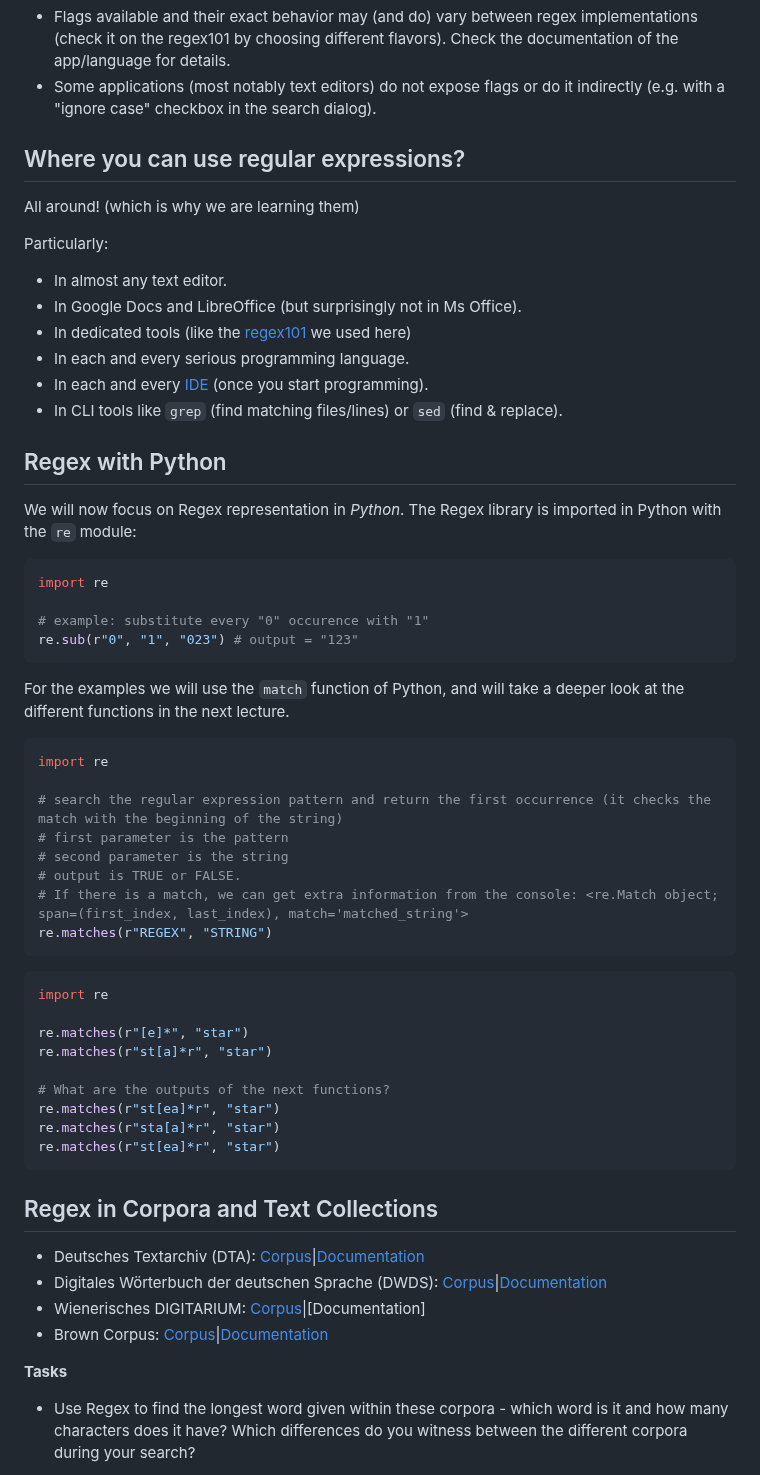
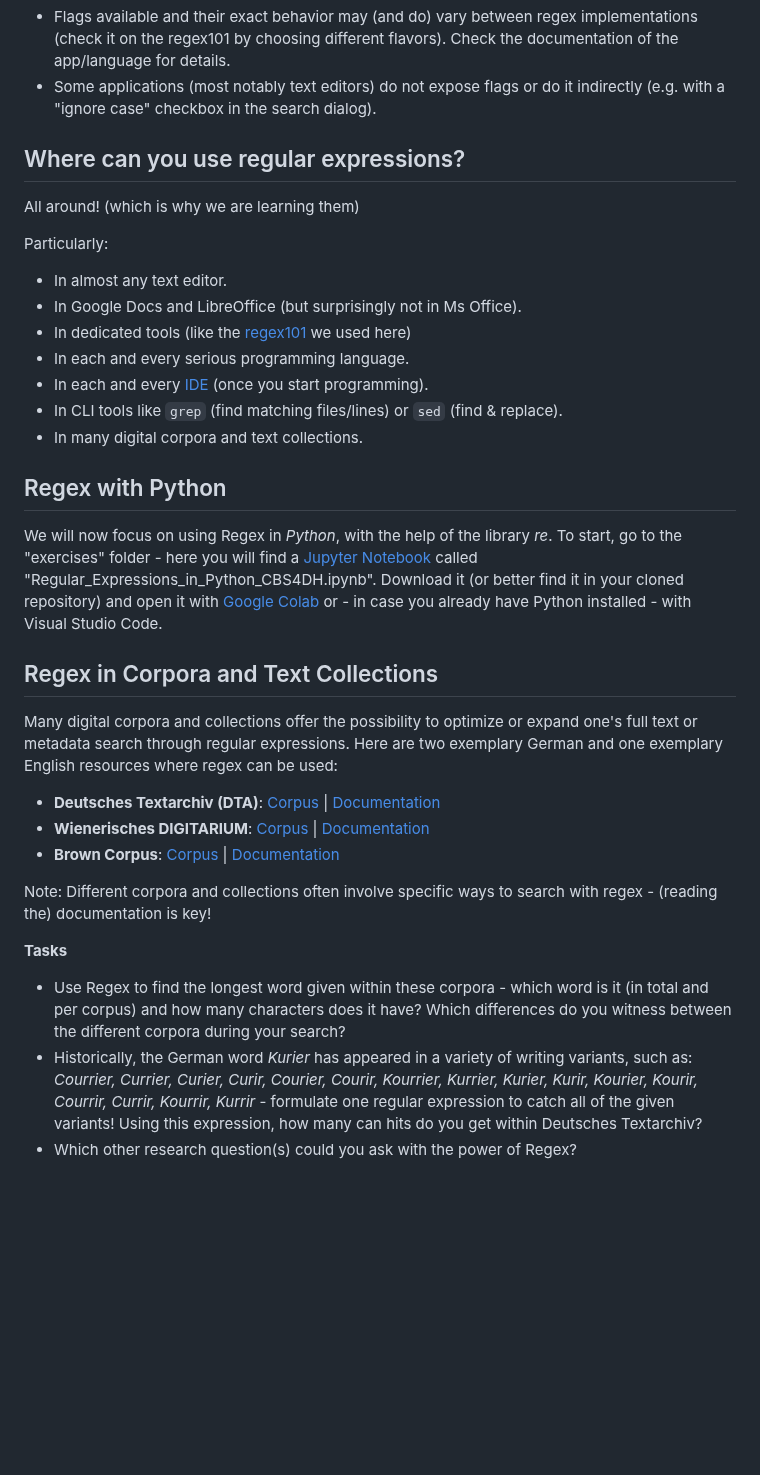
Before and after one commit to acdh-oeaw/Teaching_CBS4DH, a Markdown page: lectures/regex_2.md, the part around one of its changes. GitHub-like rendering; blank space fills up the shorter version.

Commit message:
Update regex_2.md
- more details and tasks added for regex in digital corpora and text collections
- changed regex in python (lesson now directly in jupyter notebook)

````diff
--- a/lectures/regex_2.md
+++ b/lectures/regex_2.md
@@ -100,7 +100,7 @@ To enable some more flexibility or specification during the search for the patte
 - Flags available and their exact behavior may (and do) vary between regex implementations (check it on the regex101 by choosing different flavors). Check the documentation of the app/language for details.
 - Some applications (most notably text editors) do not expose flags or do it indirectly (e.g. with a "ignore case" checkbox in the search dialog).
 
-## Where you can use regular expressions?
+## Where can you use regular expressions?
 
 All around! (which is why we are learning them)
 
@@ -112,56 +112,31 @@ Particularly:
 - In each and every serious programming language.
 - In each and every [IDE](https://en.wikipedia.org/wiki/Integrated_development_environment) (once you start programming).
 - In CLI tools like `grep` (find matching files/lines) or `sed` (find & replace).
+- In many digital corpora and text collections.
 
 ## Regex with Python
 
-We will now focus on Regex representation in _Python_. The Regex library is imported in Python with the `re` module:
-
-```Python
-import re
-
-# example: substitute every "0" occurence with "1"
-re.sub(r"0", "1", "023") # output = "123"
-```
-
-For the examples we will use the `match` function of Python, and will take a deeper look at the different functions in the next lecture.
-
-```Python
-import re
-
-# search the regular expression pattern and return the first occurrence (it checks the match with the beginning of the string)
-# first parameter is the pattern
-# second parameter is the string
-# output is TRUE or FALSE.
-# If there is a match, we can get extra information from the console: <re.Match object; span=(first_index, last_index), match='matched_string'>
-re.matches(r"REGEX", "STRING")
-```
-
-```Python
-import re
-
-re.matches(r"[e]*", "star")
-re.matches(r"st[a]*r", "star")
-
-# What are the outputs of the next functions?
-re.matches(r"st[ea]*r", "star")
-re.matches(r"sta[a]*r", "star")
-re.matches(r"st[ea]*r", "star")
-```
+We will now focus on using Regex in _Python_, with the help of the library _re_.
+To start, go to the "exercises" folder - here you will find a [Jupyter Notebook](https://jupyter.org/) called "Regular_Expressions_in_Python_CBS4DH.ipynb".
+Download it (or better find it in your cloned repository) and open it with [Google Colab](https://colab.google/) or - in case you already have Python installed - with Visual Studio Code.
 
 ## Regex in Corpora and Text Collections
 
-- Deutsches Textarchiv (DTA): [Corpus](https://www.deutschestextarchiv.de/)|[Documentation](https://www.deutschestextarchiv.de/doku/DDC-suche_hilfe#suche_mit_regul)
-- Digitales Wörterbuch der deutschen Sprache (DWDS): [Corpus](https://www.dwds.de/)|[Documentation](https://www.dwds.de/d/korpussuche#re)
-- Wienerisches DIGITARIUM: [Corpus](https://digitarium-app.acdh.oeaw.ac.at/)|[Documentation]
-- Brown Corpus: [Corpus](https://app.sketchengine.eu/#dashboard?corpname=preloaded%2Fbrown_1)|[Documentation](https://www.sketchengine.eu/quick-start-guide/concordance-lesson/)
+Many digital corpora and collections offer the possibility to optimize or expand one's full text or metadata search through regular expressions. Here are two exemplary German and one exemplary English resources where regex can be used:
+
+- **Deutsches Textarchiv (DTA)**: [Corpus](https://www.deutschestextarchiv.de/) | [Documentation](https://www.deutschestextarchiv.de/doku/DDC-suche_hilfe#suche_mit_regul)
+- **Wienerisches DIGITARIUM**: [Corpus](https://digitarium-app.acdh.oeaw.ac.at/) | [Documentation](https://digitarium-app.acdh.oeaw.ac.at/search.html?id=jg17xx)
+- **Brown Corpus**: [Corpus](https://app.sketchengine.eu/#dashboard?corpname=preloaded%2Fbrown_1) | [Documentation](https://www.sketchengine.eu/quick-start-guide/concordance-lesson/)
+
+Note: Different corpora and collections often involve specific ways to search with regex - (reading the) documentation is key!
 
 **Tasks**
 
-- Use Regex to find the longest word given within these corpora - which word is it and how many characters does it have? Which differences do you witness between the different corpora during your search?
+- Use Regex to find the longest word given within these corpora - which word is it (in total and per corpus) and how many characters does it have? Which differences do you witness between the different corpora during your search?
+- Historically, the German word _Kurier_ has appeared in a variety of writing variants, such as: _Courrier, Currier, Curier, Curir, Courier, Courir, Kourrier, Kurrier, Kurier, Kurir, Kourier, Kourir, Courrir, Currir, Kourrir, Kurrir_ - formulate one regular expression to catch all of the given variants! Using this expression, how many can hits do you get within Deutsches Textarchiv?
+- Which other research question(s) could you ask with the power of Regex?
+
 <!--
-- Identify as many street names (e.g. Judengasse, Wallnerstraße) as possible within ...
-- Which events that happened on the ... are captured in the ...?
 
 ## More ambitious task
 
````
Also changed, not shown: other parts of lectures/regex_2.md (+0 -2 lines).
